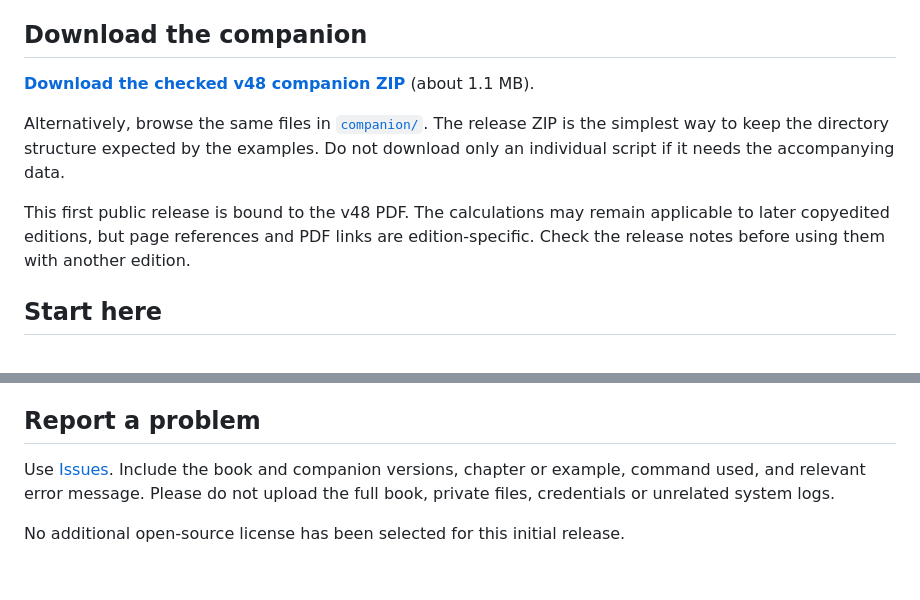
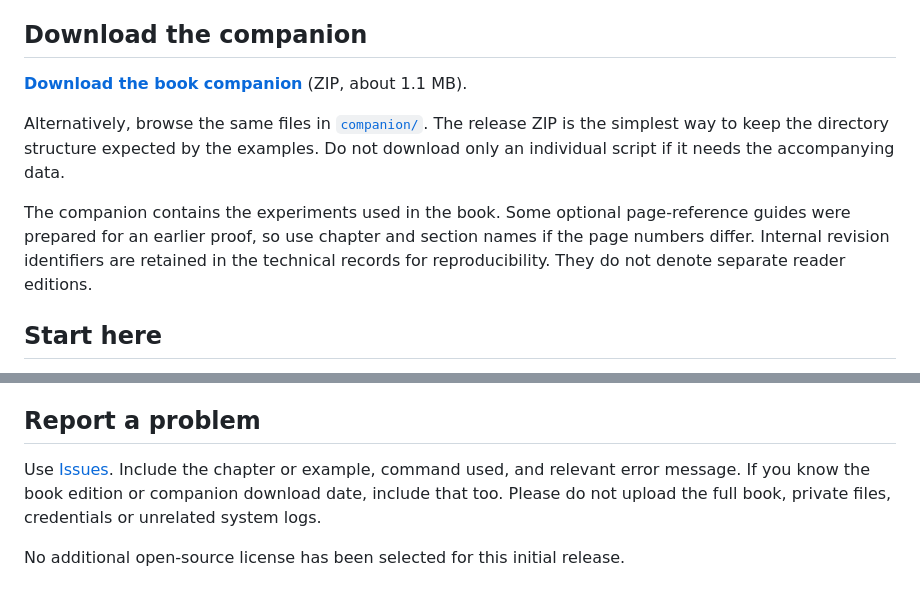
Before and after one commit to pmikola/how-matter-learns-to-continue-companion, a Markdown page: README.md, 2 parts joined by grey strips. GitHub-like rendering.

Commit message:
Use reader-facing companion wording

```diff
--- a/README.md
+++ b/README.md
@@ -6,11 +6,11 @@ Start with a small example, change one assumption, and see what follows. This re
 
 ## Download the companion
 
-**[Download the checked v48 companion ZIP](https://github.com/pmikola/how-matter-learns-to-continue-companion/releases/download/companion-v48/how-matter-learns-to-continue-v48-companion.zip)** (about 1.1 MB).
+**[Download the book companion](https://github.com/pmikola/how-matter-learns-to-continue-companion/releases/download/companion-v48/how-matter-learns-to-continue-v48-companion.zip)** (ZIP, about 1.1 MB).
 
 Alternatively, browse the same files in [`companion/`](companion/). The release ZIP is the simplest way to keep the directory structure expected by the examples. Do not download only an individual script if it needs the accompanying data.
 
-This first public release is bound to the v48 PDF. The calculations may remain applicable to later copyedited editions, but page references and PDF links are edition-specific. Check the release notes before using them with another edition.
+The companion contains the experiments used in the book. Some optional page-reference guides were prepared for an earlier proof, so use chapter and section names if the page numbers differ. Internal revision identifiers are retained in the technical records for reproducibility. They do not denote separate reader editions.
 
 ## Start here
 
@@ -67,6 +67,6 @@ The archive includes selected Chapter 1 technical notes as evidence for code-sni
 
 ## Report a problem
 
-Use [Issues](https://github.com/pmikola/how-matter-learns-to-continue-companion/issues). Include the book and companion versions, chapter or example, command used, and relevant error message. Please do not upload the full book, private files, credentials or unrelated system logs.
+Use [Issues](https://github.com/pmikola/how-matter-learns-to-continue-companion/issues). Include the chapter or example, command used, and relevant error message. If you know the book edition or companion download date, include that too. Please do not upload the full book, private files, credentials or unrelated system logs.
 
 No additional open-source license has been selected for this initial release.
```
